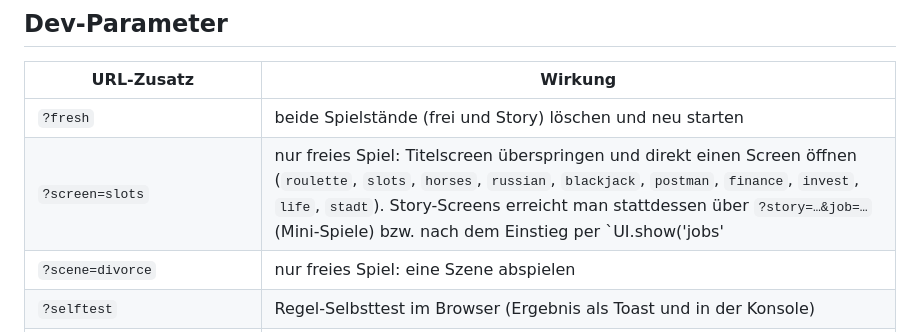
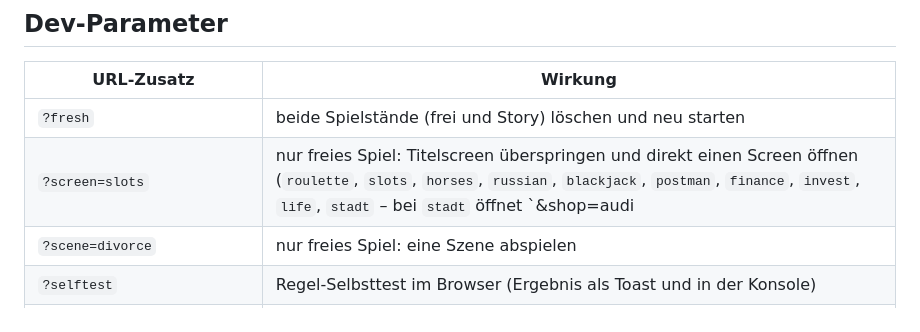
Before and after one commit to Jonas47833/keller37, a Markdown page: README.md, the part around the change. Rendered like a GitHub page.

Commit message:
docs: ?shop-Parameter im README
Co-Authored-By: Claude Opus 5 (1M context) <noreply@anthropic.com>

```diff
--- a/README.md
+++ b/README.md
@@ -42,7 +42,7 @@ die Trophäenwand öffnen, ohne einen Modus zu betreten.
 | URL-Zusatz | Wirkung |
 |---|---|
 | `?fresh` | beide Spielstände (frei und Story) löschen und neu starten |
-| `?screen=slots` | nur freies Spiel: Titelscreen überspringen und direkt einen Screen öffnen (`roulette`, `slots`, `horses`, `russian`, `blackjack`, `postman`, `finance`, `invest`, `life`, `stadt`). Story-Screens erreicht man stattdessen über `?story=…&job=…` (Mini-Spiele) bzw. nach dem Einstieg per `UI.show('jobs'|'vito')` |
+| `?screen=slots` | nur freies Spiel: Titelscreen überspringen und direkt einen Screen öffnen (`roulette`, `slots`, `horses`, `russian`, `blackjack`, `postman`, `finance`, `invest`, `life`, `stadt` – bei `stadt` öffnet `&shop=audi|merc|sport` direkt einen Laden). Story-Screens erreicht man stattdessen über `?story=…&job=…` (Mini-Spiele) bzw. nach dem Einstieg per `UI.show('jobs'|'vito')` |
 | `?scene=divorce` | nur freies Spiel: eine Szene abspielen |
 | `?selftest` | Regel-Selbsttest im Browser (Ergebnis als Toast und in der Konsole) |
 | `?mode=story` \| `?mode=free` | Titelscreen überspringen, direkt in den Modus |
```
